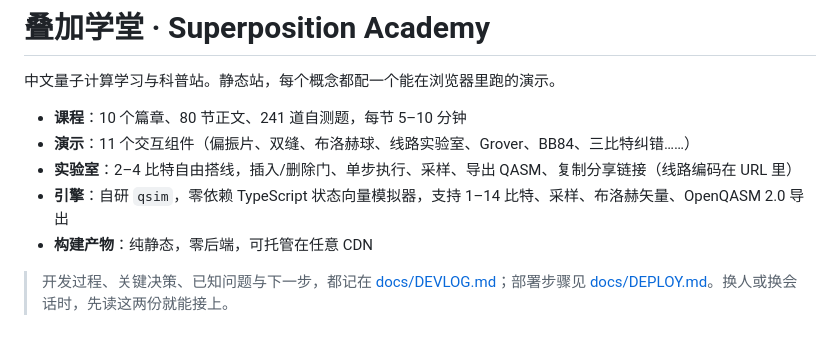
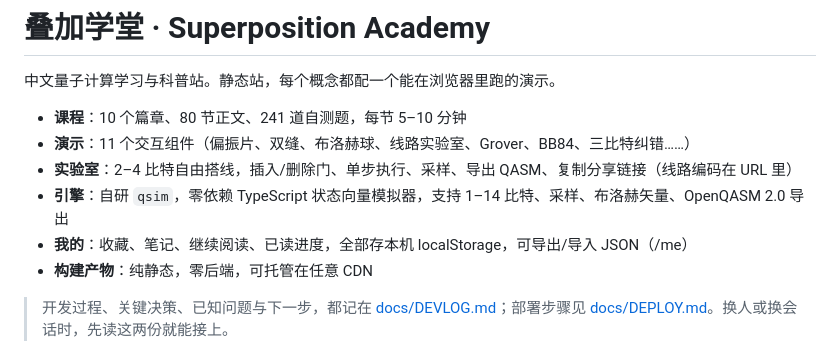
Before and after one commit to zheng-e1/superposition-academy, a Markdown page: README.md, the part around the change. Rendered like a GitHub page.

Commit message:
Docs: v0.3 local library and search notes

```diff
--- a/README.md
+++ b/README.md
@@ -6,6 +6,7 @@
 - **演示**：11 个交互组件（偏振片、双缝、布洛赫球、线路实验室、Grover、BB84、三比特纠错……）
 - **实验室**：2–4 比特自由搭线，插入/删除门、单步执行、采样、导出 QASM、复制分享链接（线路编码在 URL 里）
 - **引擎**：自研 `qsim`，零依赖 TypeScript 状态向量模拟器，支持 1–14 比特、采样、布洛赫矢量、OpenQASM 2.0 导出
+- **我的**：收藏、笔记、继续阅读、已读进度，全部存本机 localStorage，可导出/导入 JSON（/me）
 - **构建产物**：纯静态，零后端，可托管在任意 CDN
 
 > 开发过程、关键决策、已知问题与下一步，都记在 [docs/DEVLOG.md](docs/DEVLOG.md)；部署步骤见 [docs/DEPLOY.md](docs/DEPLOY.md)。换人或换会话时，先读这两份就能接上。
```
Also changed, not shown: docs/DEVLOG.md (+4 -0 lines).
